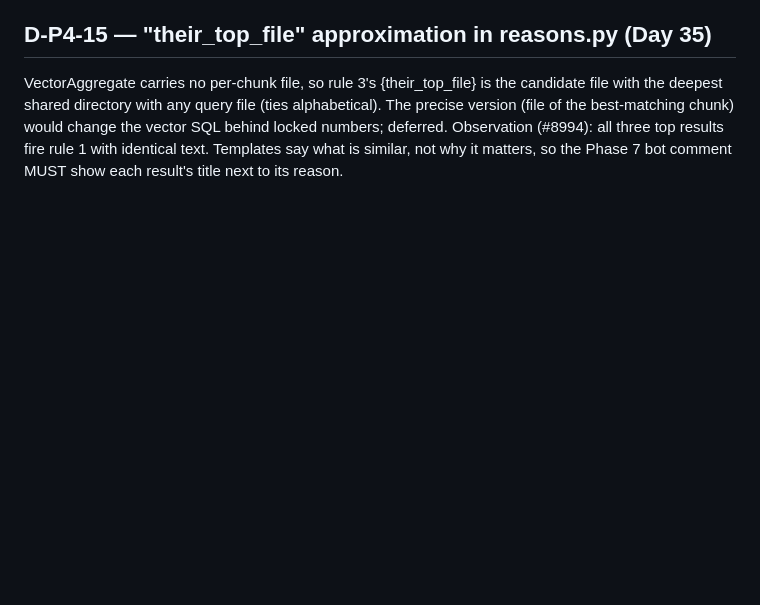
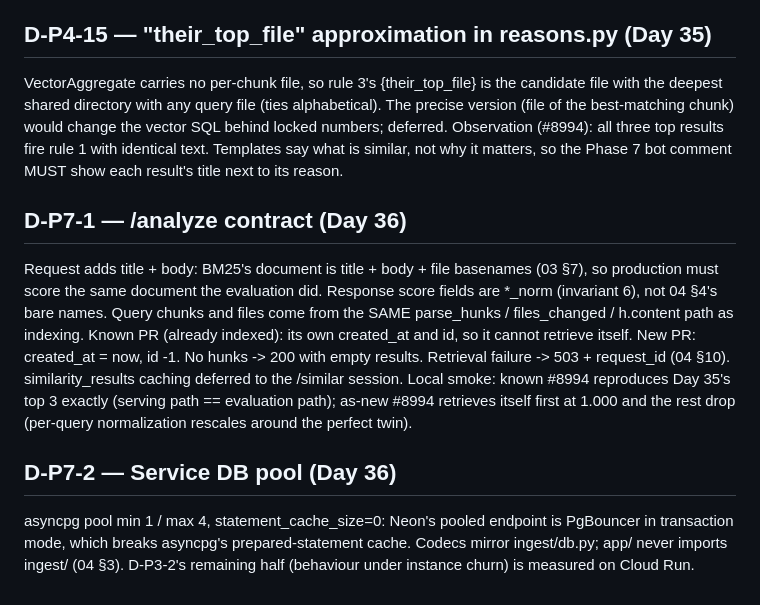
Before and after one commit to harshiltewari2004/pr-review-assistant, a Markdown page: DECISIONS.md, the part around the change. Drawn GitHub-style; blank space fills up the shorter version.

Commit message:
Day 36 ledger: D-P7-1 /analyze contract, D-P7-2 pool

```diff
--- a/DECISIONS.md
+++ b/DECISIONS.md
@@ -1937,3 +1937,23 @@ would change the vector SQL behind locked numbers; deferred.
 Observation (#8994): all three top results fire rule 1 with identical text.
 Templates say what is similar, not why it matters, so the Phase 7 bot
 comment MUST show each result's title next to its reason.
+
+## D-P7-1 — /analyze contract (Day 36)
+Request adds title + body: BM25's document is title + body + file basenames
+(03 §7), so production must score the same document the evaluation did.
+Response score fields are *_norm (invariant 6), not 04 §4's bare names.
+Query chunks and files come from the SAME parse_hunks / files_changed /
+h.content path as indexing. Known PR (already indexed): its own created_at
+and id, so it cannot retrieve itself. New PR: created_at = now, id -1.
+No hunks -> 200 with empty results. Retrieval failure -> 503 + request_id
+(04 §10). similarity_results caching deferred to the /similar session.
+Local smoke: known #8994 reproduces Day 35's top 3 exactly (serving path ==
+evaluation path); as-new #8994 retrieves itself first at 1.000 and the rest
+drop (per-query normalization rescales around the perfect twin).
+
+## D-P7-2 — Service DB pool (Day 36)
+asyncpg pool min 1 / max 4, statement_cache_size=0: Neon's pooled endpoint
+is PgBouncer in transaction mode, which breaks asyncpg's prepared-statement
+cache. Codecs mirror ingest/db.py; app/ never imports ingest/ (04 §3).
+D-P3-2's remaining half (behaviour under instance churn) is measured on
+Cloud Run.
```
